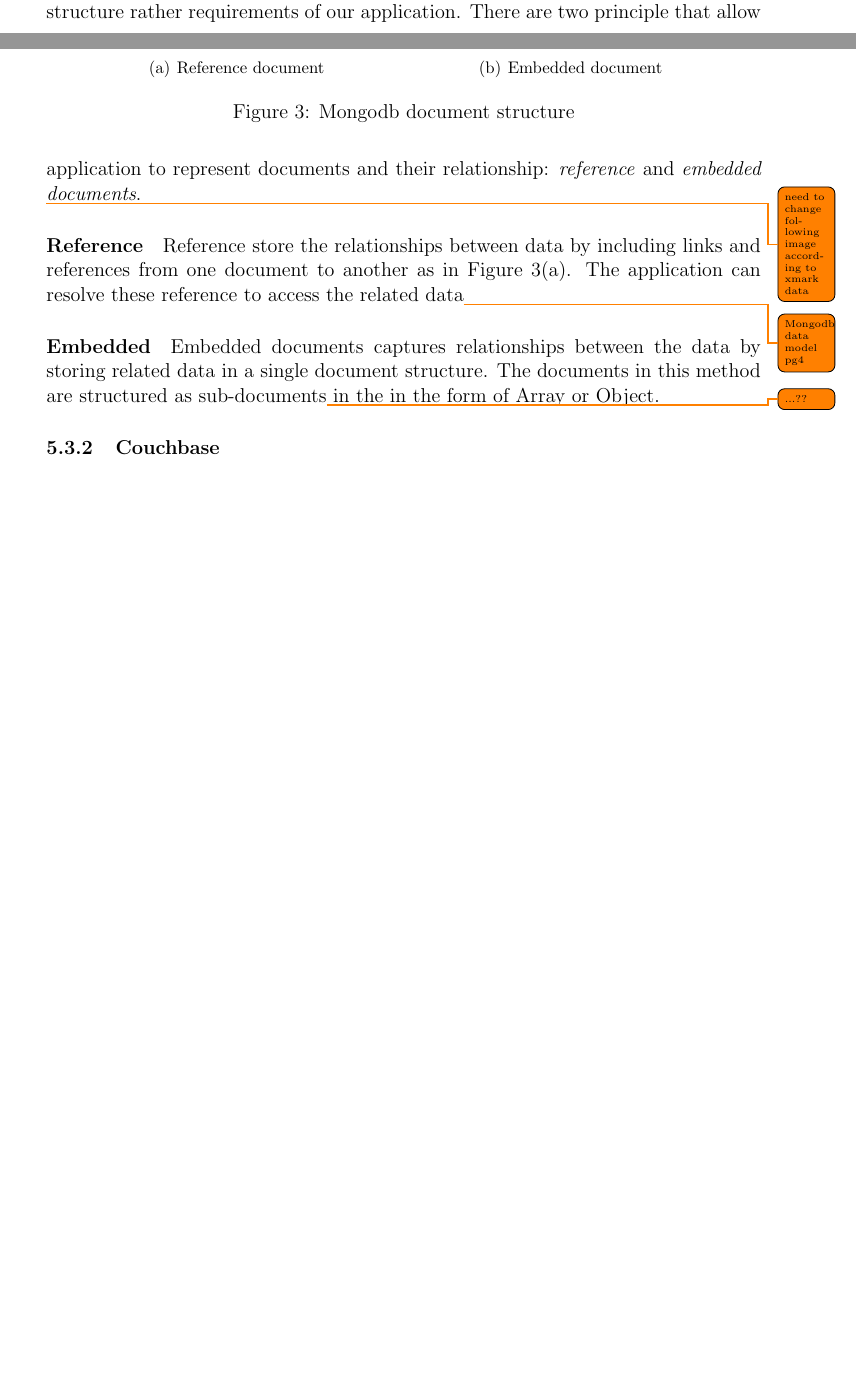
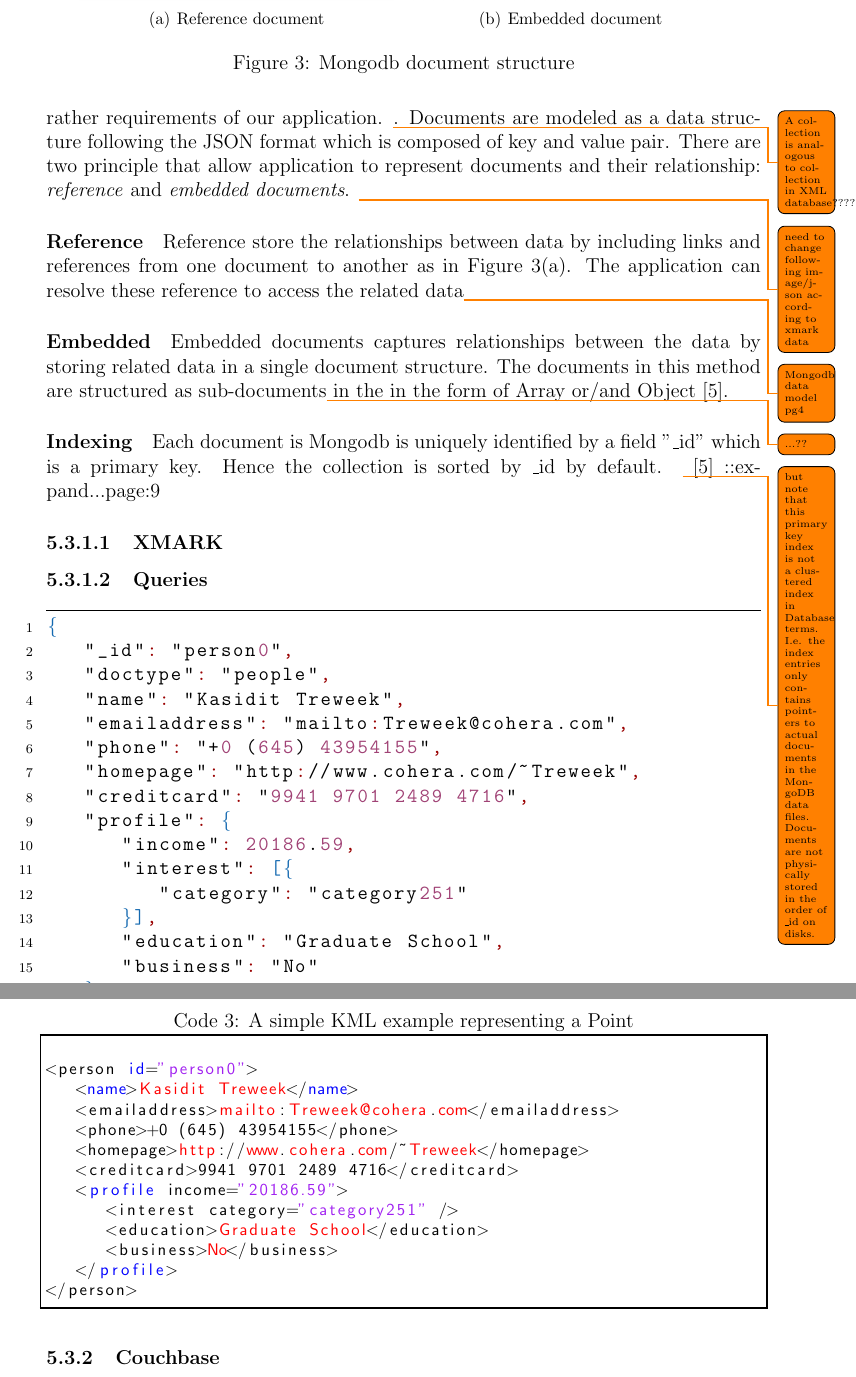
Before and after one commit to PrakashThapa/writing, a LaTeX document (Tex/Nosql-Xml-Benchmarking.tex, which reads Tex/includes/3/xmark-mongodb.tex): two parts of pages 11 and 12 of 18 before the commit and two parts of pages 13 and 14 of 20 after it, joined at a grey line, cut so that both start at the same text, the shorter picture padded with empty space. Compiled offline with pdfLaTeX; a LaTeX package or settings file that is missing is left out.

Commit message:
json-mongo

```diff
--- a/Tex/includes/3/xmark-mongodb.tex
+++ b/Tex/includes/3/xmark-mongodb.tex
@@ -1,6 +1,7 @@
-Data in Mongodb has flexible schema where collections do not enforce document structure rather requirements of our application. There are two principle that allow application to represent documents and their relationship: \textit{reference} and \textit{embedded documents}.
 
-\todo{ need to change following image according to xmark data}
+% % This section can go on section:4.2
+Mongodb uses the concept of \textit{collections} and \textit{documents} to model data. collections are the grouping of documents which generally have similar schemas. Data in Mongodb has flexible schema where collections do not enforce document structure rather requirements of our application. \todo{A collection is analogous to collection in XML database????}.  Documents are modeled as a data structure following the JSON format which is composed of key and value pair. There are two principle that allow application to represent documents and their relationship: \textit{reference} and \textit{embedded documents}.
+\todo{ need to change following image/json according to xmark data}
 \begin{figure}
 	\centering
 	\subfigure[Reference document]{
@@ -22,4 +23,48 @@
 \paragraph{Reference}
 		Reference store the relationships between data by including links and references from one document to another as in  Figure~\ref{fig:mongodb-ref-doc}. The application can resolve these reference to access the related data\todo{Mongodb data model pg4}
 \paragraph{Embedded}
-	Embedded documents captures relationships between the data by storing related data in a single document structure. The documents in this method are structured as sub-documents\todo{...??} in the in the form of Array or Object.
+	Embedded documents captures relationships between the data by storing related data in a single document structure. The documents in this method are structured as sub-documents\todo{...??} in the in the form of Array or/and Object~\cite{nosql/comparision}.
+
+\paragraph{Indexing}
+	Each document is Mongodb is uniquely identified by a field "\_id" which is a primary key. Hence the collection is sorted by \_id by default. \todo{but note that this primary key index is not a clustered index in Database terms. I.e. the index entries only contains pointers to actual documents in the MongoDB data files. Documents are not physically stored in the order of \_id on disks.}~\cite{nosql/comparision} ::expand...page:9
+
+\subsubsubsection{XMARK}
+
+\subsubsubsection{Queries}
+
+
+\begin{lstlisting}[language=json,firstnumber=1]
+{
+   "_id": "person0",
+   "doctype": "people",
+   "name": "Kasidit Treweek",
+   "emailaddress": "mailto:Treweek@cohera.com",
+   "phone": "+0 (645) 43954155",
+   "homepage": "http://www.cohera.com/~Treweek",
+   "creditcard": "9941 9701 2489 4716",
+   "profile": {
+      "income": 20186.59,
+      "interest": [{
+         "category": "category251"
+      }],
+      "education": "Graduate School",
+      "business": "No"
+   }
+   ....
+}
+\end{lstlisting}
+\begin{fakeXML}[label=kml,caption=A simple KML example representing a Point]
+
+<person id="person0">
+   <name>Kasidit Treweek</name>
+   <emailaddress>mailto:Treweek@cohera.com</emailaddress>
+   <phone>+0 (645) 43954155</phone>
+   <homepage>http://www.cohera.com/~Treweek</homepage>
+   <creditcard>9941 9701 2489 4716</creditcard>
+   <profile income="20186.59">
+      <interest category="category251" />
+      <education>Graduate School</education>
+      <business>No</business>
+   </profile>
+</person>
+\end{fakeXML}
```
Also changed, not shown: Tex/Nosql-Xml-Benchmarking.tex (+42 -0 lines), Tex/includes/reference.bib (+13 -18 lines), Tex/Nosql-Xml-Benchmarking.bbl, Tex/Nosql-Xml-Benchmarking.pdf, Tex/System Report.txt (added), Tex/includes/3/xmark-couchbase.tex (added), literature/mongodb/NoSQL_databases.pdf (added), 5 other files.
